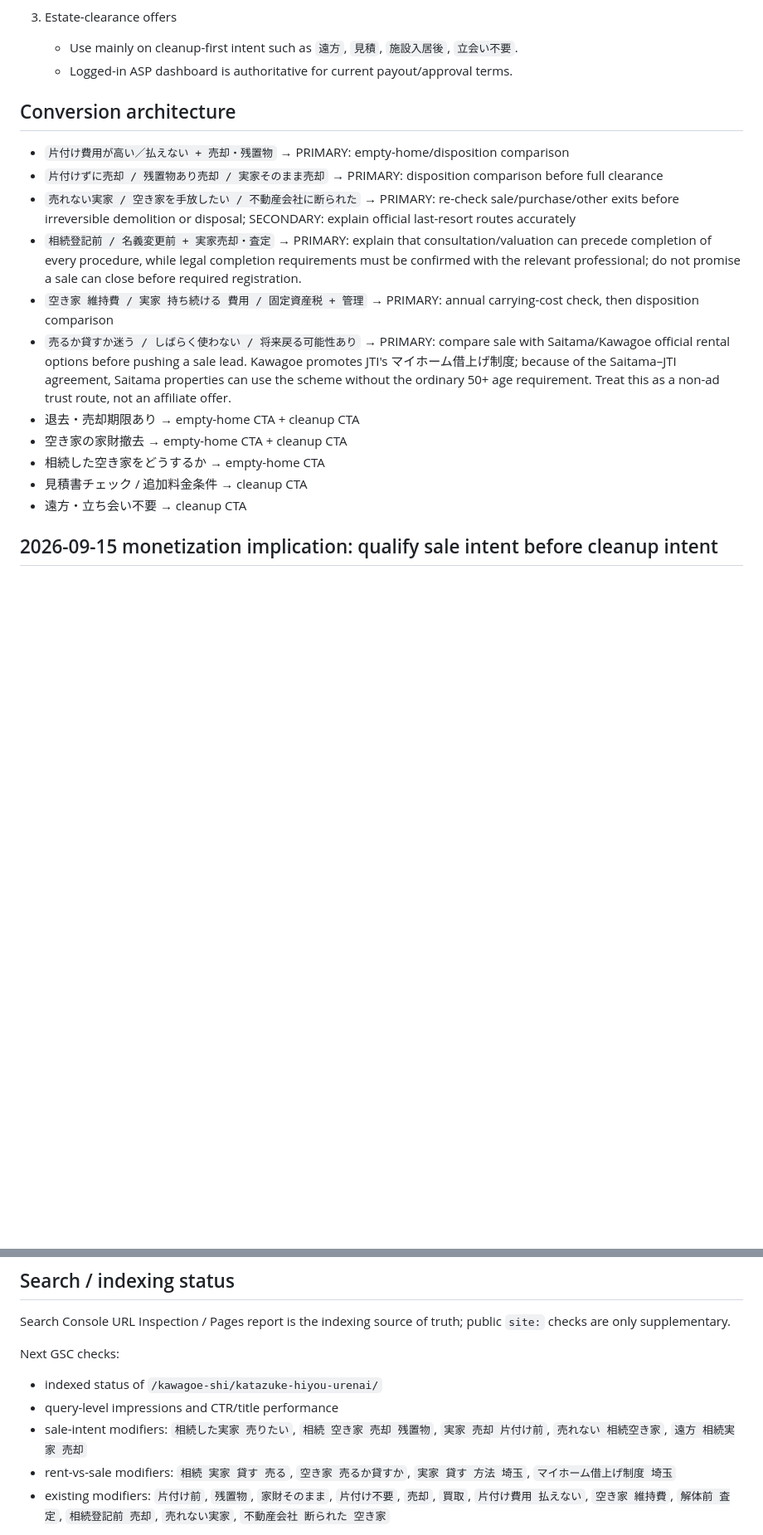
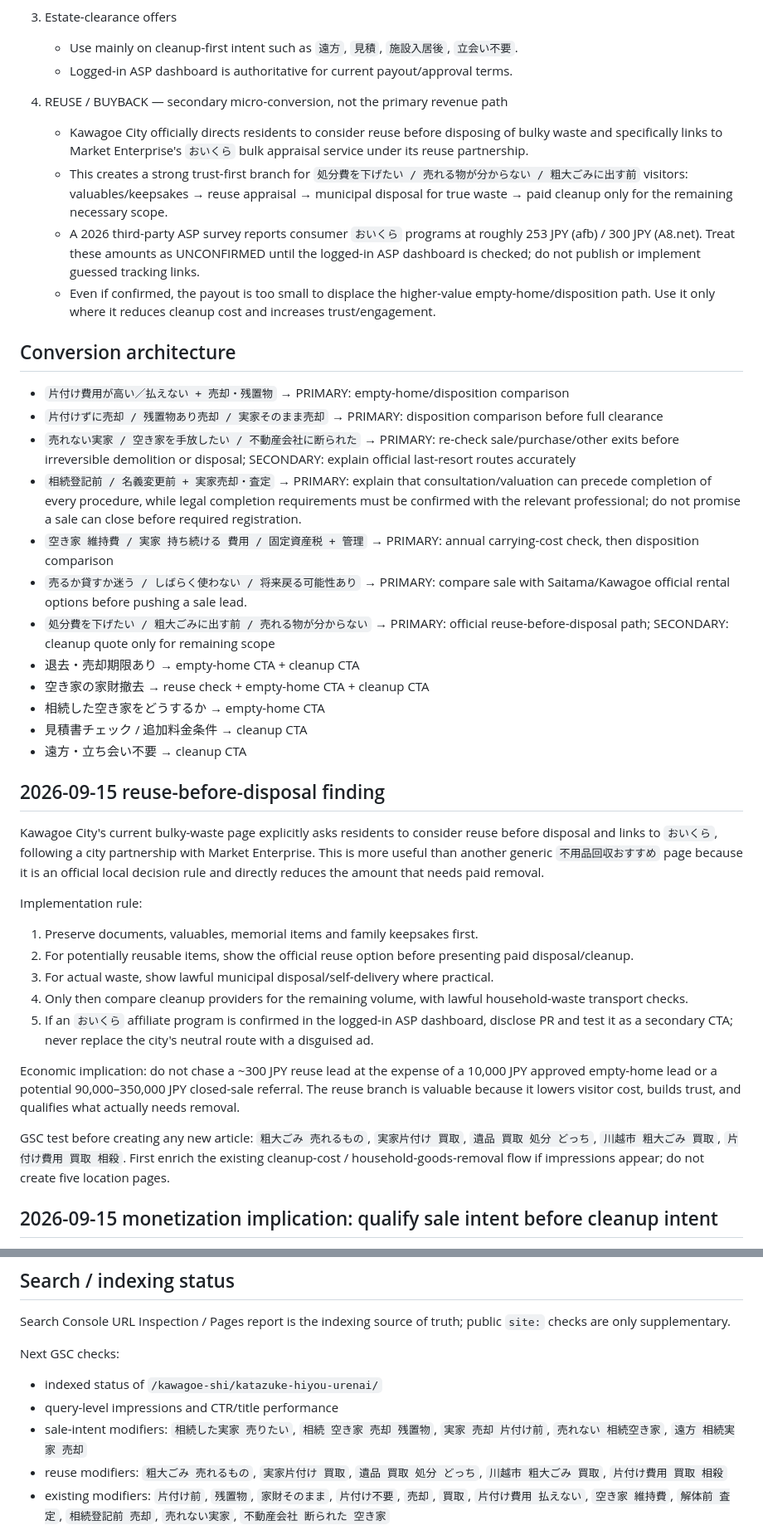
Before and after one commit to mashioka0607-bot/saitama-jikka-navi, a Markdown page: MONETIZATION.md, 2 parts joined by grey strips. Shown at 83% size. GitHub-like rendering; blank space fills up the shorter version.

Commit message:
Add official reuse-before-disposal conversion branch

```diff
--- a/MONETIZATION.md
+++ b/MONETIZATION.md
@@ -19,6 +19,12 @@ Updated: 2026-09-15
    - Use mainly on cleanup-first intent such as `遠方`, `見積`, `施設入居後`, `立会い不要`.
    - Logged-in ASP dashboard is authoritative for current payout/approval terms.
 
+4. REUSE / BUYBACK — secondary micro-conversion, not the primary revenue path
+   - Kawagoe City officially directs residents to consider reuse before disposing of bulky waste and specifically links to Market Enterprise's `おいくら` bulk appraisal service under its reuse partnership.
+   - This creates a strong trust-first branch for `処分費を下げたい / 売れる物が分からない / 粗大ごみに出す前` visitors: valuables/keepsakes → reuse appraisal → municipal disposal for true waste → paid cleanup only for the remaining necessary scope.
+   - A 2026 third-party ASP survey reports consumer `おいくら` programs at roughly 253 JPY (afb) / 300 JPY (A8.net). Treat these amounts as UNCONFIRMED until the logged-in ASP dashboard is checked; do not publish or implement guessed tracking links.
+   - Even if confirmed, the payout is too small to displace the higher-value empty-home/disposition path. Use it only where it reduces cleanup cost and increases trust/engagement.
+
 ## Conversion architecture
 
 - `片付け費用が高い／払えない + 売却・残置物` → PRIMARY: empty-home/disposition comparison
@@ -26,12 +32,28 @@ Updated: 2026-09-15
 - `売れない実家 / 空き家を手放したい / 不動産会社に断られた` → PRIMARY: re-check sale/purchase/other exits before irreversible demolition or disposal; SECONDARY: explain official last-resort routes accurately
 - `相続登記前 / 名義変更前 + 実家売却・査定` → PRIMARY: explain that consultation/valuation can precede completion of every procedure, while legal completion requirements must be confirmed with the relevant professional; do not promise a sale can close before required registration.
 - `空き家 維持費 / 実家 持ち続ける 費用 / 固定資産税 + 管理` → PRIMARY: annual carrying-cost check, then disposition comparison
-- `売るか貸すか迷う / しばらく使わない / 将来戻る可能性あり` → PRIMARY: compare sale with Saitama/Kawagoe official rental options before pushing a sale lead. Kawagoe promotes JTI's マイホーム借上げ制度; because of the Saitama–JTI agreement, Saitama properties can use the scheme without the ordinary 50+ age requirement. Treat this as a non-ad trust route, not an affiliate offer.
+- `売るか貸すか迷う / しばらく使わない / 将来戻る可能性あり` → PRIMARY: compare sale with Saitama/Kawagoe official rental options before pushing a sale lead.
+- `処分費を下げたい / 粗大ごみに出す前 / 売れる物が分からない` → PRIMARY: official reuse-before-disposal path; SECONDARY: cleanup quote only for remaining scope
 - 退去・売却期限あり → empty-home CTA + cleanup CTA
-- 空き家の家財撤去 → empty-home CTA + cleanup CTA
+- 空き家の家財撤去 → reuse check + empty-home CTA + cleanup CTA
 - 相続した空き家をどうするか → empty-home CTA
 - 見積書チェック / 追加料金条件 → cleanup CTA
 - 遠方・立ち会い不要 → cleanup CTA
+
+## 2026-09-15 reuse-before-disposal finding
+
+Kawagoe City's current bulky-waste page explicitly asks residents to consider reuse before disposal and links to `おいくら`, following a city partnership with Market Enterprise. This is more useful than another generic `不用品回収おすすめ` page because it is an official local decision rule and directly reduces the amount that needs paid removal.
+
+Implementation rule:
+1. Preserve documents, valuables, memorial items and family keepsakes first.
+2. For potentially reusable items, show the official reuse option before presenting paid disposal/cleanup.
+3. For actual waste, show lawful municipal disposal/self-delivery where practical.
+4. Only then compare cleanup providers for the remaining volume, with lawful household-waste transport checks.
+5. If an `おいくら` affiliate program is confirmed in the logged-in ASP dashboard, disclose PR and test it as a secondary CTA; never replace the city's neutral route with a disguised ad.
+
+Economic implication: do not chase a ~300 JPY reuse lead at the expense of a 10,000 JPY approved empty-home lead or a potential 90,000–350,000 JPY closed-sale referral. The reuse branch is valuable because it lowers visitor cost, builds trust, and qualifies what actually needs removal.
+
+GSC test before creating any new article: `粗大ごみ 売れるもの`, `実家片付け 買取`, `遺品 買取 処分 どっち`, `川越市 粗大ごみ 買取`, `片付け費用 買取 相殺`. First enrich the existing cleanup-cost / household-goods-removal flow if impressions appear; do not create five location pages.
 
 ## 2026-09-15 monetization implication: qualify sale intent before cleanup intent
 
@@ -104,7 +108,7 @@ Next GSC checks:
 - indexed status of `/kawagoe-shi/katazuke-hiyou-urenai/`
 - query-level impressions and CTR/title performance
 - sale-intent modifiers: `相続した実家 売りたい`, `相続 空き家 売却 残置物`, `実家 売却 片付け前`, `売れない 相続空き家`, `遠方 相続実家 売却`
-- rent-vs-sale modifiers: `相続 実家 貸す 売る`, `空き家 売るか貸すか`, `実家 貸す 方法 埼玉`, `マイホーム借上げ制度 埼玉`
+- reuse modifiers: `粗大ごみ 売れるもの`, `実家片付け 買取`, `遺品 買取 処分 どっち`, `川越市 粗大ごみ 買取`, `片付け費用 買取 相殺`
 - existing modifiers: `片付け前`, `残置物`, `家財そのまま`, `片付け不要`, `売却`, `買取`, `片付け費用 払えない`, `空き家 維持費`, `解体前 査定`, `相続登記前 売却`, `売れない実家`, `不動産会社 断られた 空き家`
 
 If impressions overlap the existing high-intent page, optimize it before creating another page. Do not create standalone pages until GSC shows distinct demand.
```
Also changed, not shown: other parts of MONETIZATION.md (+4 -22 lines).
